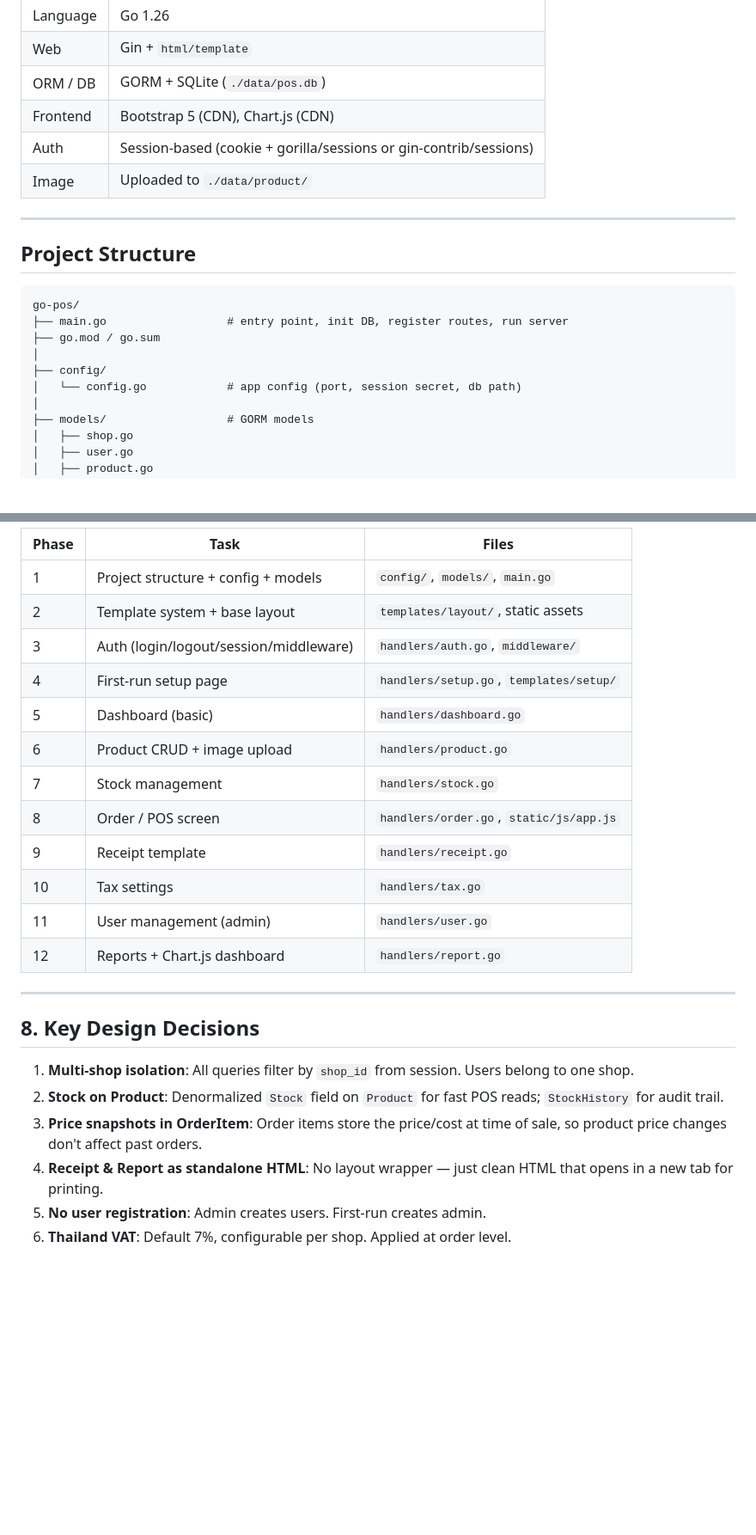
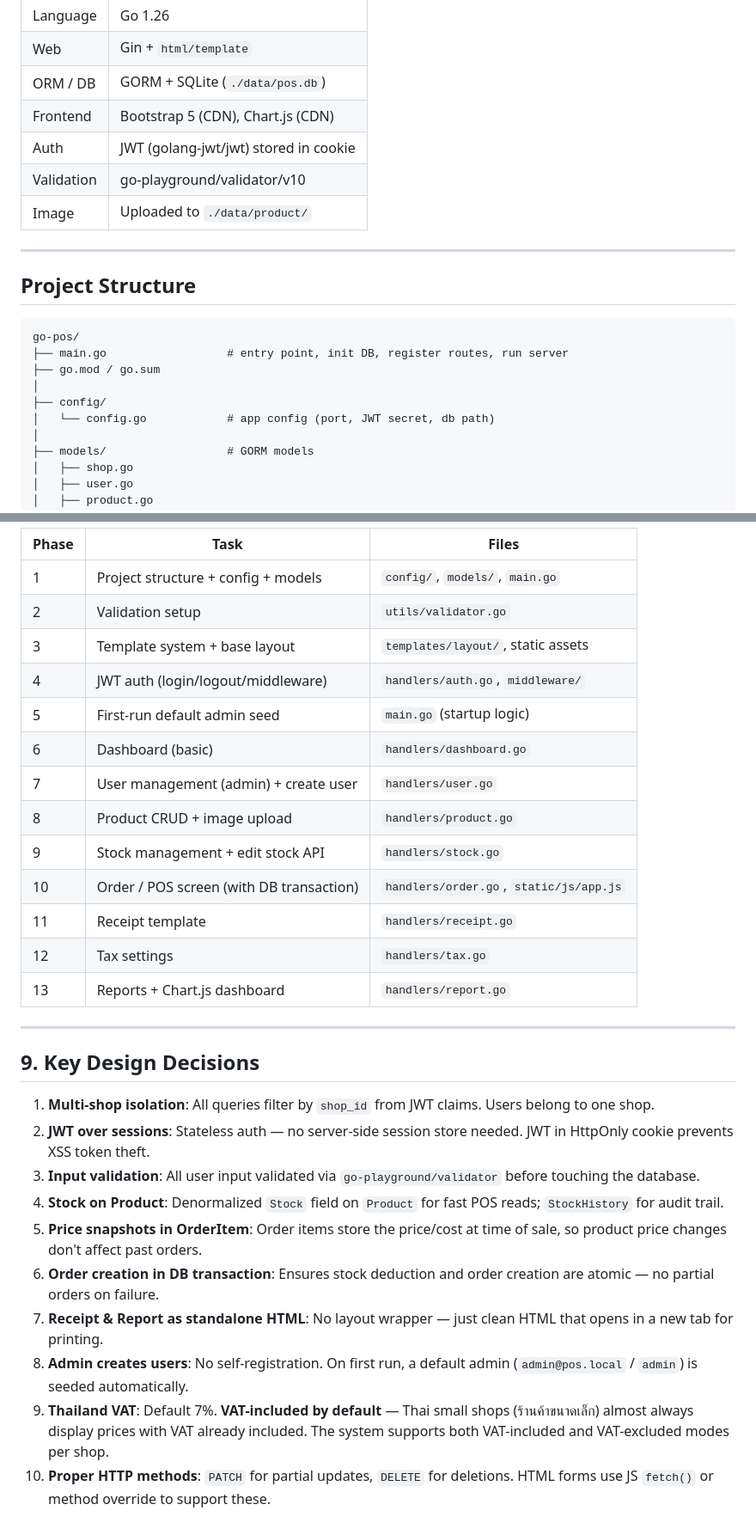
Before and after one commit to dreamoutbox/go-pos, a Markdown page: plan.md, 2 parts joined by grey strips. Shown at 86% size. GitHub-like rendering; blank space fills up the shorter version.

Commit message:
update plan

```diff
--- a/plan.md
+++ b/plan.md
@@ -14,7 +14,8 @@ A multi-shop Point of Sale web application built with **Go (Gin)**, **GORM + SQL
 | Web        | Gin + `html/template`                   |
 | ORM / DB   | GORM + SQLite (`./data/pos.db`)         |
 | Frontend   | Bootstrap 5 (CDN), Chart.js (CDN)       |
-| Auth       | Session-based (cookie + gorilla/sessions or gin-contrib/sessions) |
+| Auth       | JWT (golang-jwt/jwt) stored in cookie   |
+| Validation | go-playground/validator/v10             |
 | Image      | Uploaded to `./data/product/`           |
 
 ---
@@ -27,7 +28,7 @@ go-pos/
 ├── go.mod / go.sum
 │
 ├── config/
-│   └── config.go            # app config (port, session secret, db path)
+│   └── config.go            # app config (port, JWT secret, db path)
 │
 ├── models/                  # GORM models
 │   ├── shop.go
@@ -401,26 +431,31 @@ Current deps (keep): `gorm.io/gorm`, `gorm.io/driver/sqlite`.
 
-| Phase | Task                                    | Files                                    |
-|-------|-----------------------------------------|------------------------------------------|
-| 1     | Project structure + config + models     | `config/`, `models/`, `main.go`          |
-| 2     | Template system + base layout           | `templates/layout/`, static assets       |
-| 3     | Auth (login/logout/session/middleware)   | `handlers/auth.go`, `middleware/`         |
-| 4     | First-run setup page                    | `handlers/setup.go`, `templates/setup/`  |
-| 5     | Dashboard (basic)                       | `handlers/dashboard.go`                  |
-| 6     | Product CRUD + image upload             | `handlers/product.go`                    |
-| 7     | Stock management                        | `handlers/stock.go`                      |
-| 8     | Order / POS screen                      | `handlers/order.go`, `static/js/app.js`  |
-| 9     | Receipt template                        | `handlers/receipt.go`                    |
-| 10    | Tax settings                            | `handlers/tax.go`                        |
-| 11    | User management (admin)                 | `handlers/user.go`                       |
-| 12    | Reports + Chart.js dashboard            | `handlers/report.go`                     |
+| Phase | Task                                      | Files                                    |
+|-------|-------------------------------------------|------------------------------------------|
+| 1     | Project structure + config + models       | `config/`, `models/`, `main.go`          |
+| 2     | Validation setup                          | `utils/validator.go`                     |
+| 3     | Template system + base layout             | `templates/layout/`, static assets       |
+| 4     | JWT auth (login/logout/middleware)         | `handlers/auth.go`, `middleware/`         |
+| 5     | First-run default admin seed              | `main.go` (startup logic)                |
+| 6     | Dashboard (basic)                         | `handlers/dashboard.go`                  |
+| 7     | User management (admin) + create user     | `handlers/user.go`                       |
+| 8     | Product CRUD + image upload               | `handlers/product.go`                    |
+| 9     | Stock management + edit stock API         | `handlers/stock.go`                      |
+| 10    | Order / POS screen (with DB transaction)  | `handlers/order.go`, `static/js/app.js`  |
+| 11    | Receipt template                          | `handlers/receipt.go`                    |
+| 12    | Tax settings                              | `handlers/tax.go`                        |
+| 13    | Reports + Chart.js dashboard              | `handlers/report.go`                     |
 
 ---
 
-## 8. Key Design Decisions
+## 9. Key Design Decisions
 
-1. **Multi-shop isolation**: All queries filter by `shop_id` from session. Users belong to one shop.
-2. **Stock on Product**: Denormalized `Stock` field on `Product` for fast POS reads; `StockHistory` for audit trail.
-3. **Price snapshots in OrderItem**: Order items store the price/cost at time of sale, so product price changes don't affect past orders.
-4. **Receipt & Report as standalone HTML**: No layout wrapper — just clean HTML that opens in a new tab for printing.
-5. **No user registration**: Admin creates users. First-run creates admin.
-6. **Thailand VAT**: Default 7%, configurable per shop. Applied at order level.
+1. **Multi-shop isolation**: All queries filter by `shop_id` from JWT claims. Users belong to one shop.
+2. **JWT over sessions**: Stateless auth — no server-side session store needed. JWT in HttpOnly cookie prevents XSS token theft.
+3. **Input validation**: All user input validated via `go-playground/validator` before touching the database.
+4. **Stock on Product**: Denormalized `Stock` field on `Product` for fast POS reads; `StockHistory` for audit trail.
+5. **Price snapshots in OrderItem**: Order items store the price/cost at time of sale, so product price changes don't affect past orders.
+6. **Order creation in DB transaction**: Ensures stock deduction and order creation are atomic — no partial orders on failure.
+7. **Receipt & Report as standalone HTML**: No layout wrapper — just clean HTML that opens in a new tab for printing.
+8. **Admin creates users**: No self-registration. On first run, a default admin (`admin@pos.local` / `admin`) is seeded automatically.
+9. **Thailand VAT**: Default 7%. **VAT-included by default** — Thai small shops (ร้านค้าขนาดเล็ก) almost always display prices with VAT already included. The system supports both VAT-included and VAT-excluded modes per shop.
+10. **Proper HTTP methods**: `PATCH` for partial updates, `DELETE` for deletions. HTML forms use JS `fetch()` or method override to support these.
```
Also changed, not shown: other parts of plan.md (+72 -43 lines).
